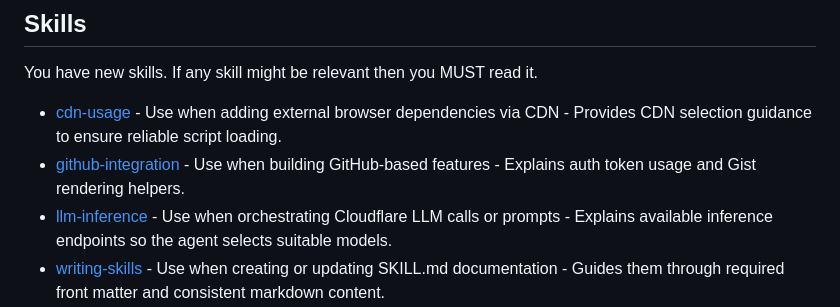
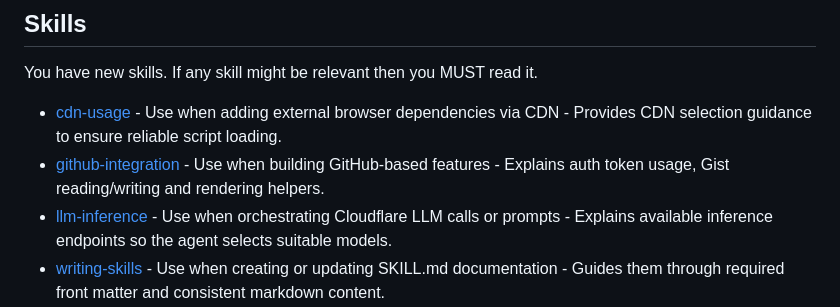
Before and after one commit to dave1010/tools, a Markdown page: AGENTS.md, the part around the change. GitHub-like rendering.

Commit message:
chore: sync AGENTS skills list

```diff
--- a/AGENTS.md
+++ b/AGENTS.md
@@ -51,7 +51,7 @@ If the developer reports that JS is completely broken then surface all errors. E
 You have new skills. If any skill might be relevant then you MUST read it.
 
 - [cdn-usage](skills/cdn-usage/SKILL.md) - Use when adding external browser dependencies via CDN - Provides CDN selection guidance to ensure reliable script loading.
-- [github-integration](skills/github-integration/SKILL.md) - Use when building GitHub-based features - Explains auth token usage and Gist rendering helpers.
+- [github-integration](skills/github-integration/SKILL.md) - Use when building GitHub-based features - Explains auth token usage, Gist reading/writing and rendering helpers.
 - [llm-inference](skills/llm-inference/SKILL.md) - Use when orchestrating Cloudflare LLM calls or prompts - Explains available inference endpoints so the agent selects suitable models.
 - [writing-skills](skills/writing-skills/SKILL.md) - Use when creating or updating SKILL.md documentation - Guides them through required front matter and consistent markdown content.
 </skills>
```
